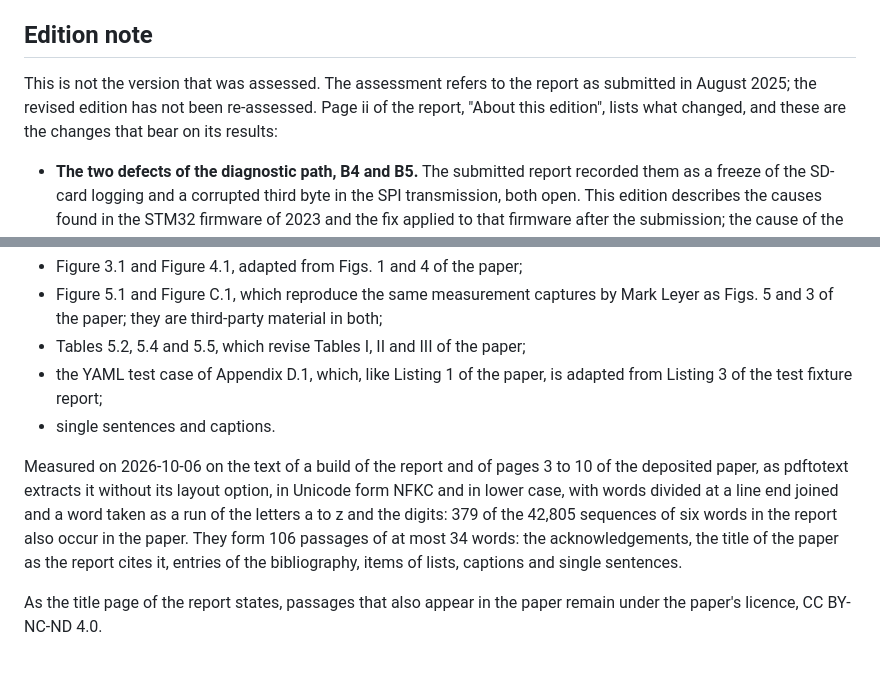
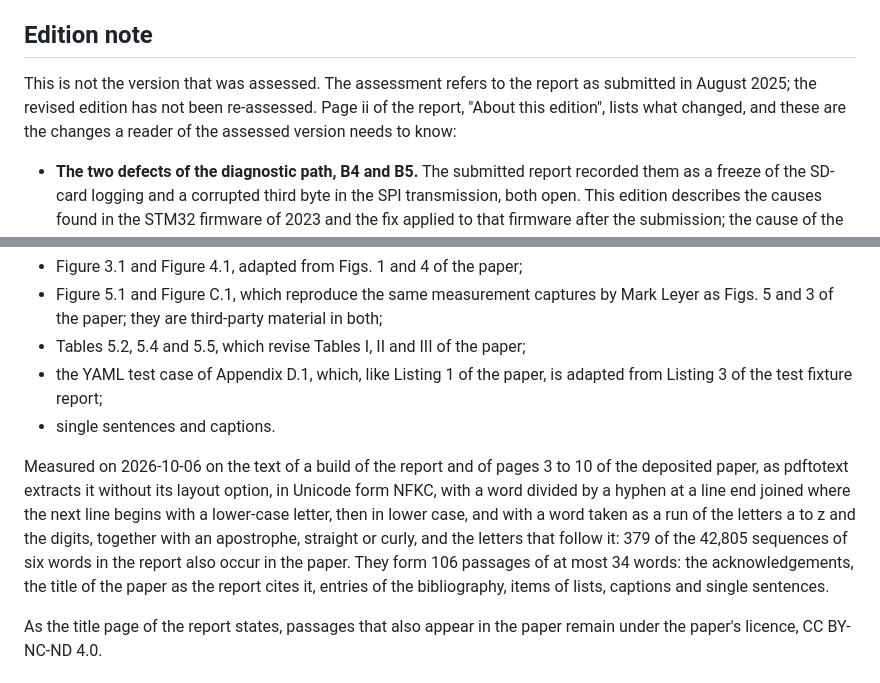
Before and after one commit to mtorun0x7cd/anti-skid-verification, a Markdown page: report/README.md, 2 parts joined by grey strips. Rendered like a GitHub page.

```diff
--- a/report/README.md
+++ b/report/README.md
@@ -9,7 +9,7 @@ This folder holds the LaTeX sources of the research report "Ensuring Functional
 
 ## Edition note
 
-This is not the version that was assessed. The assessment refers to the report as submitted in August 2025; the revised edition has not been re-assessed. Page ii of the report, "About this edition", lists what changed, and these are the changes that bear on its results:
+This is not the version that was assessed. The assessment refers to the report as submitted in August 2025; the revised edition has not been re-assessed. Page ii of the report, "About this edition", lists what changed, and these are the changes a reader of the assessed version needs to know:
 
 - **The two defects of the diagnostic path, B4 and B5.** The submitted report recorded them as a freeze of the SD-card logging and a corrupted third byte in the SPI transmission, both open. This edition describes the causes found in the STM32 firmware of 2023 and the fix applied to that firmware after the submission; the cause of the freeze seen with the firmware of 2025 is not established (Section 5.3, Table 5.4). The rebuilt unit was observed operating as a whole in early 2026; the diagnostic path was not verified separately, and no log or capture of that run was archived.
 - **The defects and how they were found.** Table 5.4 is new and lists six defects; the sixth, the swapped 7-segment displays (B6), is documented in the follow-on report and was in neither the submitted report nor the paper. How the defects B1 to B3 were found is corrected.
@@ -31,7 +31,7 @@ The paper published as <https://doi.org/10.57684/COS-1494> derives from the vers
 - the YAML test case of Appendix D.1, which, like Listing 1 of the paper, is adapted from Listing 3 of the test fixture report;
 - single sentences and captions.
 
-Measured on 2026-10-06 on the text of a build of the report and of pages 3 to 10 of the deposited paper, as pdftotext extracts it without its layout option, in Unicode form NFKC and in lower case, with words divided at a line end joined and a word taken as a run of the letters a to z and the digits: 379 of the 42,805 sequences of six words in the report also occur in the paper. They form 106 passages of at most 34 words: the acknowledgements, the title of the paper as the report cites it, entries of the bibliography, items of lists, captions and single sentences.
+Measured on 2026-10-06 on the text of a build of the report and of pages 3 to 10 of the deposited paper, as pdftotext extracts it without its layout option, in Unicode form NFKC, with a word divided by a hyphen at a line end joined where the next line begins with a lower-case letter, then in lower case, and with a word taken as a run of the letters a to z and the digits, together with an apostrophe, straight or curly, and the letters that follow it: 379 of the 42,805 sequences of six words in the report also occur in the paper. They form 106 passages of at most 34 words: the acknowledgements, the title of the paper as the report cites it, entries of the bibliography, items of lists, captions and single sentences.
 
 As the title page of the report states, passages that also appear in the paper remain under the paper's licence, CC BY-NC-ND 4.0.
 
```
Also changed, not shown: CHANGELOG.md (+2 -1 lines).
